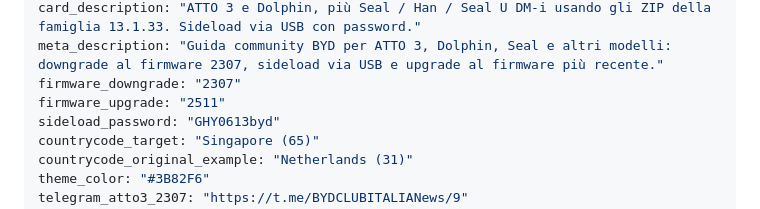
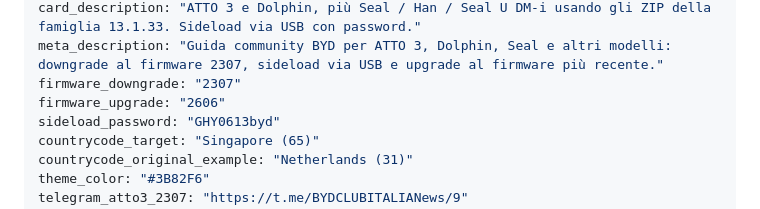
Before and after one commit to BYD-Club-Italia/byd-club-italia-guides, a Markdown page: guides/generale.md, the part around one of its changes. GitHub-like rendering.

```diff
--- a/guides/generale.md
+++ b/guides/generale.md
@@ -11,7 +11,7 @@ subtitle: "Procedura valida per BYD ATTO 3 e Dolphin (famiglia firmware 13.1.32)
 card_description: "ATTO 3 e Dolphin, più Seal / Han / Seal U DM-i usando gli ZIP della famiglia 13.1.33. Sideload via USB con password."
 meta_description: "Guida community BYD per ATTO 3, Dolphin, Seal e altri modelli: downgrade al firmware 2307, sideload via USB e upgrade al firmware più recente."
 firmware_downgrade: "2307"
-firmware_upgrade: "2511"
+firmware_upgrade: "2606"
 sideload_password: "GHY0613byd"
 countrycode_target: "Singapore (65)"
 countrycode_original_example: "Netherlands (31)"
```
Also changed, not shown: other parts of guides/generale.md (+2 -2 lines), guides/surf.md (+7 -7 lines).
